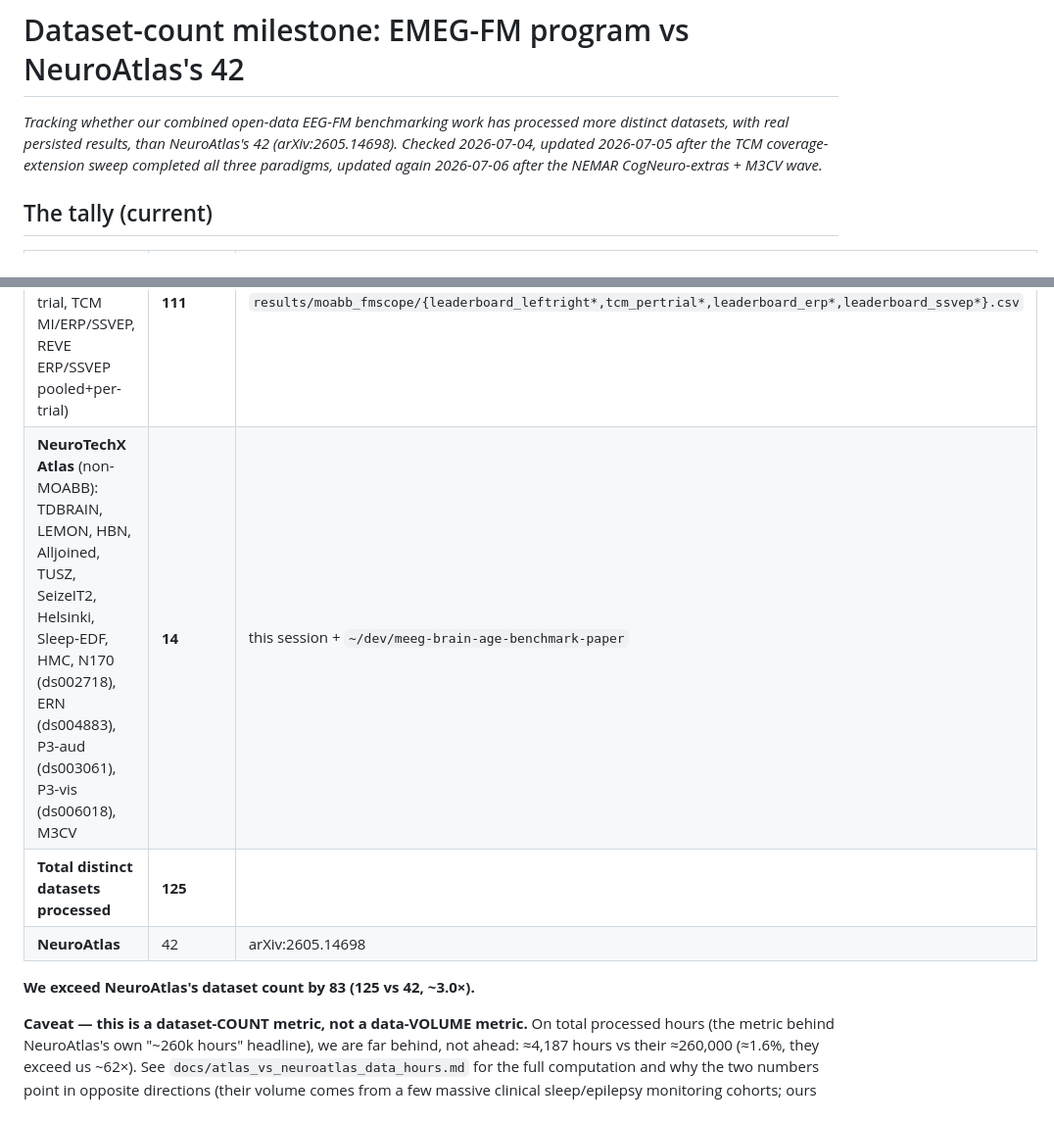
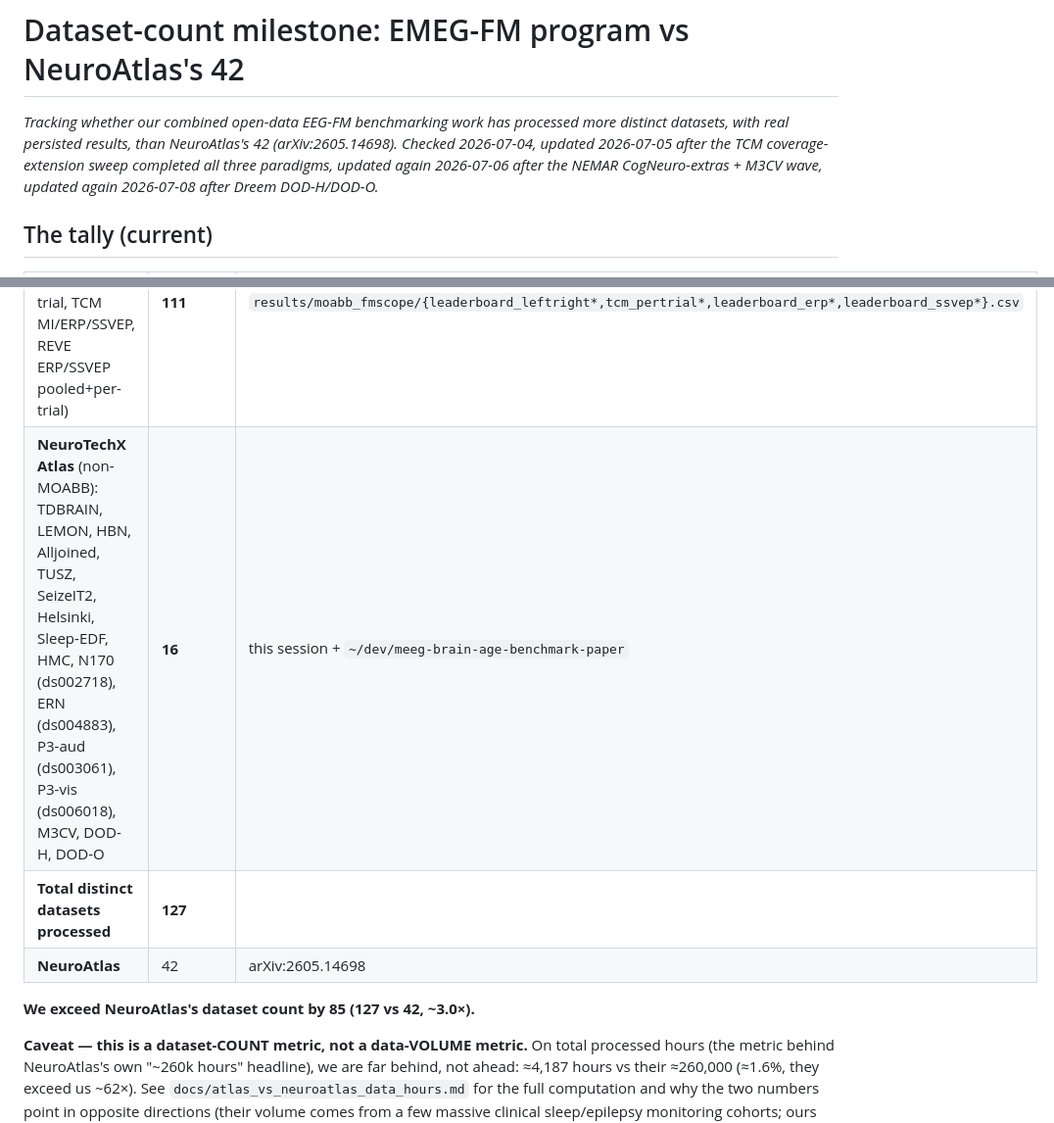
Before and after one commit to m9h/emeg-fm, a Markdown page: docs/atlas_vs_neuroatlas_coverage.md, 2 parts joined by grey strips. Shown at 98% size. Rendered like a GitHub page.

```diff
--- a/docs/atlas_vs_neuroatlas_coverage.md
+++ b/docs/atlas_vs_neuroatlas_coverage.md
@@ -4,18 +4,19 @@
 more distinct datasets, with real persisted results, than NeuroAtlas's 42
 (arXiv:2605.14698). Checked 2026-07-04, updated 2026-07-05 after the TCM
 coverage-extension sweep completed all three paradigms, updated again
-2026-07-06 after the NEMAR CogNeuro-extras + M3CV wave.*
+2026-07-06 after the NEMAR CogNeuro-extras + M3CV wave, updated again
+2026-07-08 after Dreem DOD-H/DOD-O.*
 
 ## The tally (current)
 
 | Source | Distinct datasets (real results) | Evidence |
 |---|---|---|
 | **MOABB identity-free leaderboard** (union: MI pooled+per-trial, TCM MI/ERP/SSVEP, REVE ERP/SSVEP pooled+per-trial) | **111** | `results/moabb_fmscope/{leaderboard_leftright*,tcm_pertrial*,leaderboard_erp*,leaderboard_ssvep*}.csv` |
-| **NeuroTechX Atlas** (non-MOABB): TDBRAIN, LEMON, HBN, Alljoined, TUSZ, SeizeIT2, Helsinki, Sleep-EDF, HMC, N170 (ds002718), ERN (ds004883), P3-aud (ds003061), P3-vis (ds006018), M3CV | **14** | this session + `~/dev/meeg-brain-age-benchmark-paper` |
-| **Total distinct datasets processed** | **125** | |
+| **NeuroTechX Atlas** (non-MOABB): TDBRAIN, LEMON, HBN, Alljoined, TUSZ, SeizeIT2, Helsinki, Sleep-EDF, HMC, N170 (ds002718), ERN (ds004883), P3-aud (ds003061), P3-vis (ds006018), M3CV, DOD-H, DOD-O | **16** | this session + `~/dev/meeg-brain-age-benchmark-paper` |
+| **Total distinct datasets processed** | **127** | |
 | **NeuroAtlas** | 42 | arXiv:2605.14698 |
 
-**We exceed NeuroAtlas's dataset count by 83 (125 vs 42, ~3.0×).**
+**We exceed NeuroAtlas's dataset count by 85 (127 vs 42, ~3.0×).**
 
 **Caveat — this is a dataset-COUNT metric, not a data-VOLUME metric.** On total processed
 hours (the metric behind NeuroAtlas's own "~260k hours" headline), we are far behind, not
```
Also changed, not shown: docs/EEG_FM_ATLAS.md (+1 -1 lines).
